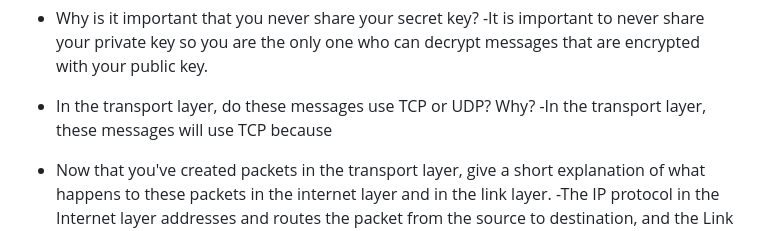
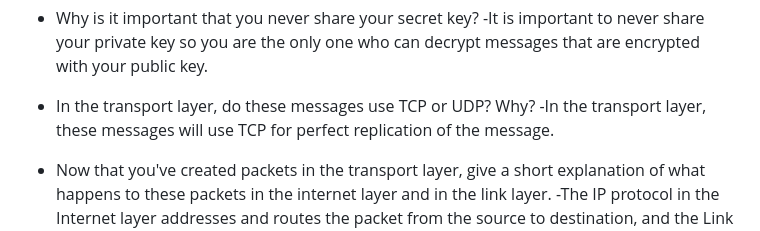
Before and after one commit to naoki-koike/naoki-koike.github.io, a Markdown page: projects/encryption/README.md, the part around the change. Rendered like a GitHub page.

Commit message:
adding text

```diff
--- a/projects/encryption/README.md
+++ b/projects/encryption/README.md
@@ -91,7 +91,8 @@ able to hack.
 who can decrypt messages that are encrypted with your public key.
 
 - In the transport layer, do these messages use TCP or UDP? Why?
- -In the transport layer, these messages will use TCP because
+ -In the transport layer, these messages will use TCP for perfect replication
+of the message.
 
 - Now that you've created packets in the transport layer,
 give a short explanation of what happens to these packets in the
```
